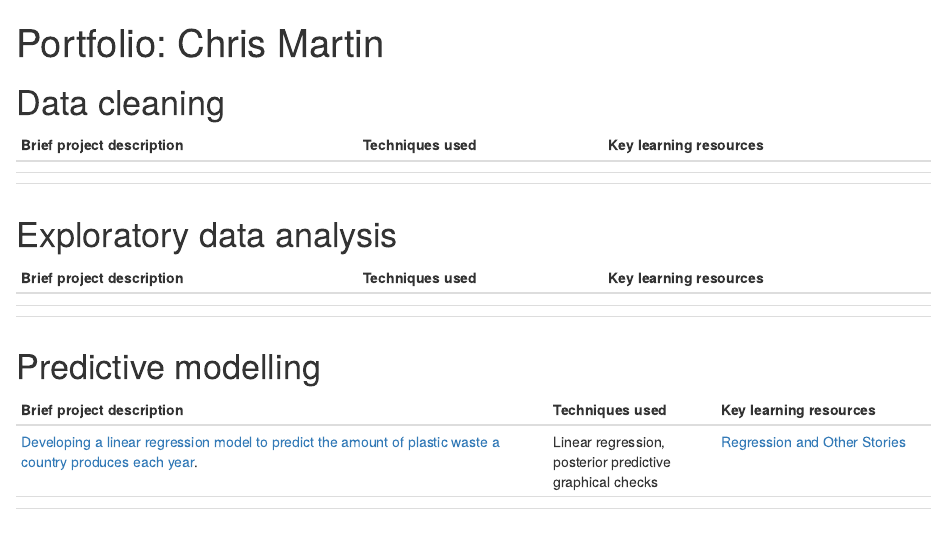
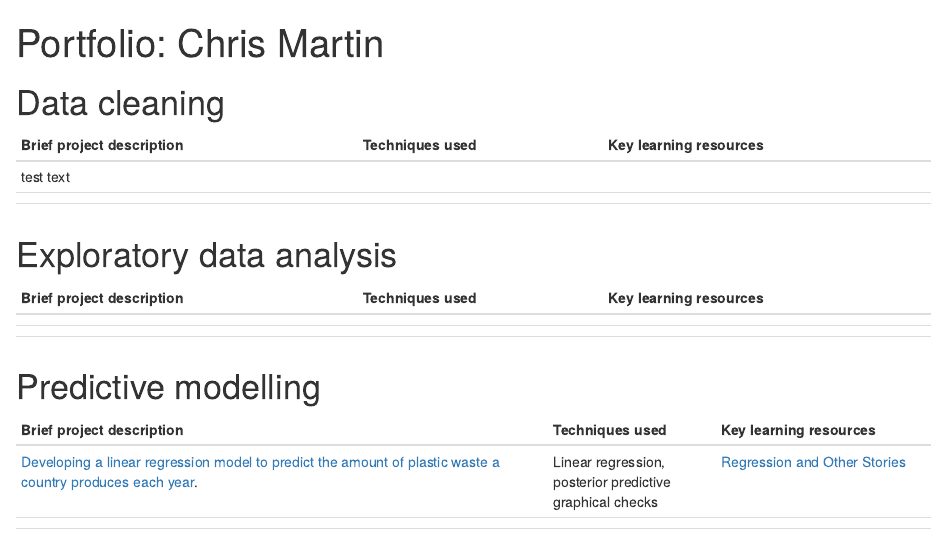
Before and after one commit to tbk03/portfolio_chris_martin, an R Markdown document (portfolio.Rmd): the page in a window 1100 px wide, from its top. Rendered offline with R 4.5, knitr and Pandoc, with nearby package versions.

Commit message:
test commit at command line

````diff
--- a/portfolio.Rmd
+++ b/portfolio.Rmd
@@ -11,16 +11,11 @@ knit: (function(input_file, encoding) {
  output_file=file.path(dirname(input_file), out_dir, 'index.html'))})
 ---
 
-```{r}
-
-
-```
-
 # Data cleaning
 
 | Brief project description | Techniques used | Key learning resources |
 |---------------------------|-----------------|------------------------|
-|                           |                 |                        |
+| test text                 |                 |                        |
 |                           |                 |                        |
 |                           |                 |                        |
 
````
